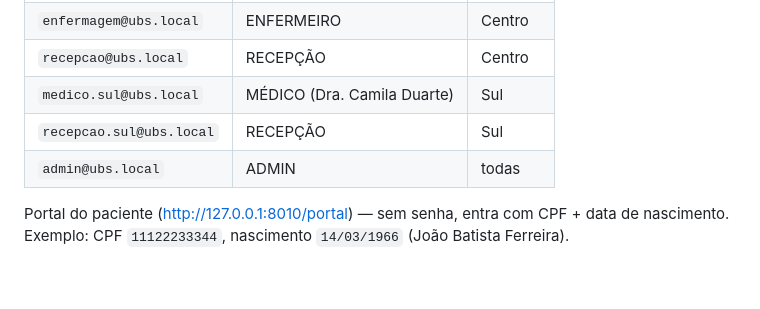
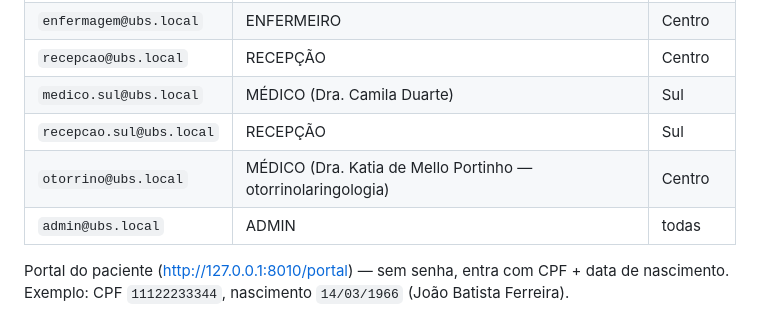
Before and after one commit to barbozadevti/vida-clinica, a Markdown page: README.md, the part around the change. Drawn GitHub-style; blank space fills up the shorter version.

Commit message:
Atualiza README com o e-mail da nova especialista em otorrino

```diff
--- a/README.md
+++ b/README.md
@@ -163,6 +163,7 @@ o filtro multiclínica (fila, agenda e relatórios por unidade).
 | `recepcao@ubs.local` | RECEPÇÃO | Centro |
 | `medico.sul@ubs.local` | MÉDICO (Dra. Camila Duarte) | Sul |
 | `recepcao.sul@ubs.local` | RECEPÇÃO | Sul |
+| `otorrino@ubs.local` | MÉDICO (Dra. Katia de Mello Portinho — otorrinolaringologia) | Centro |
 | `admin@ubs.local` | ADMIN | todas |
 
 Portal do paciente (<http://127.0.0.1:8010/portal>) — sem senha, entra com CPF + data de
```
